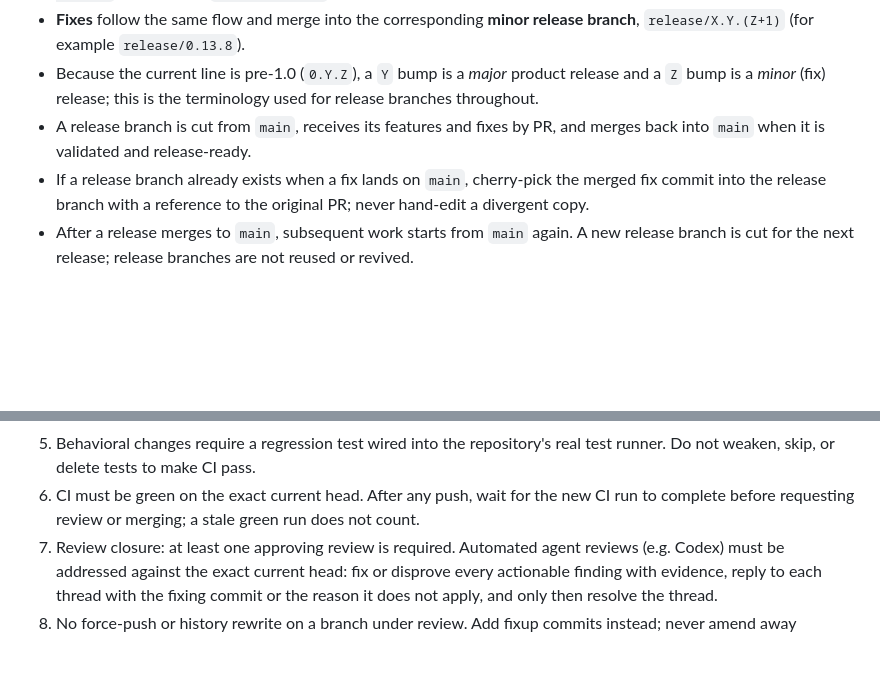
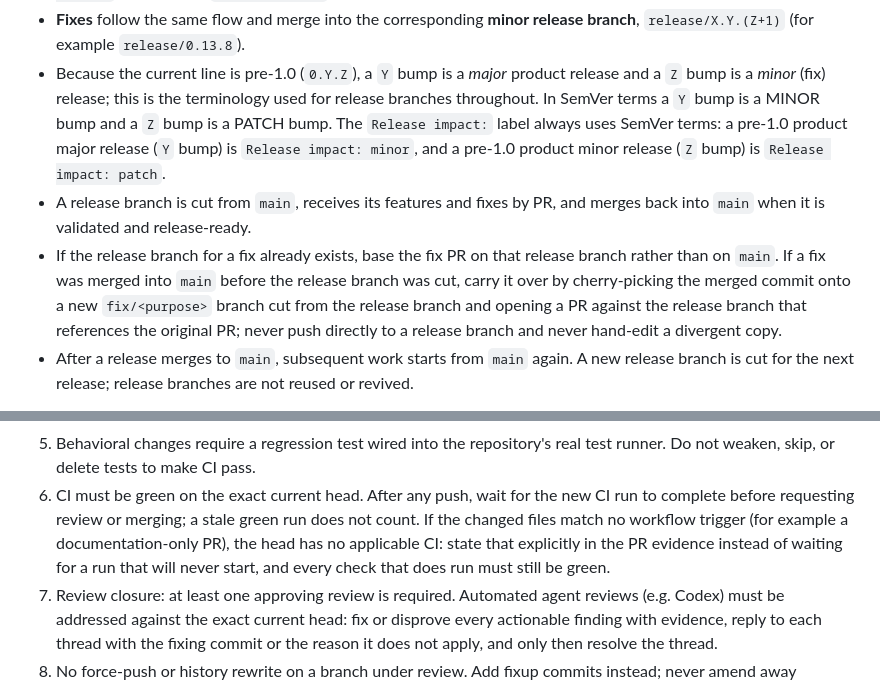
Before and after one commit to aslater3/LibreEcho-UI, a Markdown page: AGENTS.md, 2 parts joined by grey strips. Drawn GitHub-style; blank space fills up the shorter version.

Commit message:
docs: address Codex review on branch model, backport PRs, and docs-only CI

```diff
--- a/AGENTS.md
+++ b/AGENTS.md
@@ -72,12 +72,20 @@ release/X.Y.0        release/X.Y.Z
   release branch**, `release/X.Y.(Z+1)` (for example `release/0.13.8`).
 - Because the current line is pre-1.0 (`0.Y.Z`), a `Y` bump is a *major*
   product release and a `Z` bump is a *minor* (fix) release; this is the
-  terminology used for release branches throughout.
+  terminology used for release branches throughout. In SemVer terms a `Y`
+  bump is a MINOR bump and a `Z` bump is a PATCH bump. The `Release impact:`
+  label always uses SemVer terms: a pre-1.0 product major release (`Y` bump)
+  is `Release impact: minor`, and a pre-1.0 product minor release (`Z` bump)
+  is `Release impact: patch`.
 - A release branch is cut from `main`, receives its features and fixes by PR,
   and merges back into `main` when it is validated and release-ready.
-- If a release branch already exists when a fix lands on `main`, cherry-pick
-  the merged fix commit into the release branch with a reference to the
-  original PR; never hand-edit a divergent copy.
+- If the release branch for a fix already exists, base the fix PR on that
+  release branch rather than on `main`. If a fix was merged into `main`
+  before the release branch was cut, carry it over by cherry-picking the
+  merged commit onto a new `fix/<purpose>` branch cut from the release
+  branch and opening a PR against the release branch that references the
+  original PR; never push directly to a release branch and never hand-edit a
+  divergent copy.
 - After a release merges to `main`, subsequent work starts from `main` again.
   A new release branch is cut for the next release; release branches are not
   reused or revived.
@@ -108,7 +116,10 @@ prefixes require maintainer agreement.
    real test runner. Do not weaken, skip, or delete tests to make CI pass.
 6. CI must be green on the exact current head. After any push, wait for the
    new CI run to complete before requesting review or merging; a stale green
-   run does not count.
+   run does not count. If the changed files match no workflow trigger (for
+   example a documentation-only PR), the head has no applicable CI: state
+   that explicitly in the PR evidence instead of waiting for a run that will
+   never start, and every check that does run must still be green.
 7. Review closure: at least one approving review is required. Automated agent
    reviews (e.g. Codex) must be addressed against the exact current head: fix
    or disprove every actionable finding with evidence, reply to each thread
```
